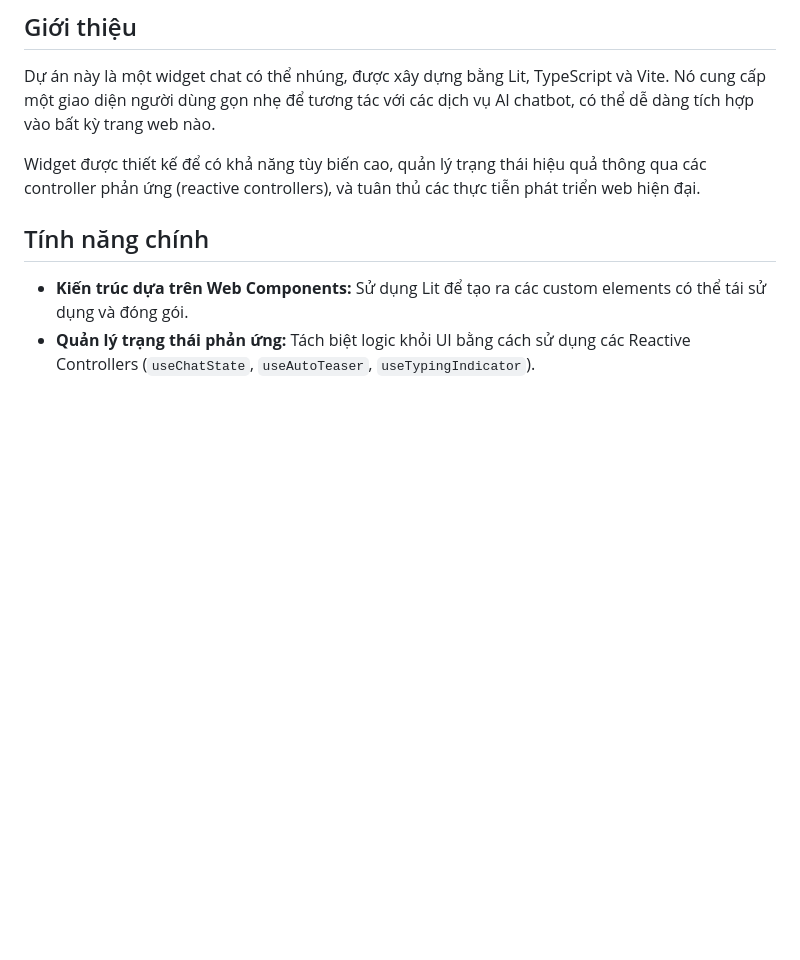
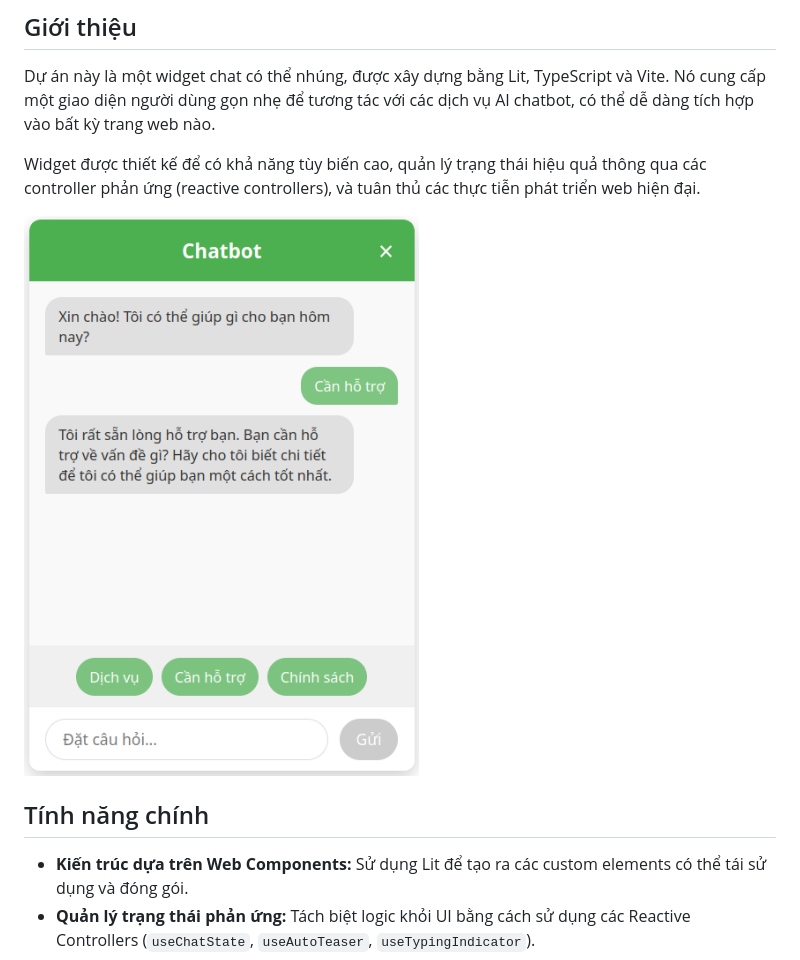
Before and after one commit to leodevtop/ai-chatbot-widget, a Markdown page: README.md, the part around the change. Rendered like a GitHub page; pictures changed too: docs/chat-preview.png (added); blank space fills up the shorter version.

Commit message:
Docs: Add chat-preview image

```diff
--- a/README.md
+++ b/README.md
@@ -5,6 +5,8 @@
 Dự án này là một widget chat có thể nhúng, được xây dựng bằng Lit, TypeScript và Vite. Nó cung cấp một giao diện người dùng gọn nhẹ để tương tác với các dịch vụ AI chatbot, có thể dễ dàng tích hợp vào bất kỳ trang web nào.
 
 Widget được thiết kế để có khả năng tùy biến cao, quản lý trạng thái hiệu quả thông qua các controller phản ứng (reactive controllers), và tuân thủ các thực tiễn phát triển web hiện đại.
+
+![alt text](docs/chat-preview.png)
 
 ## Tính năng chính
 
```
